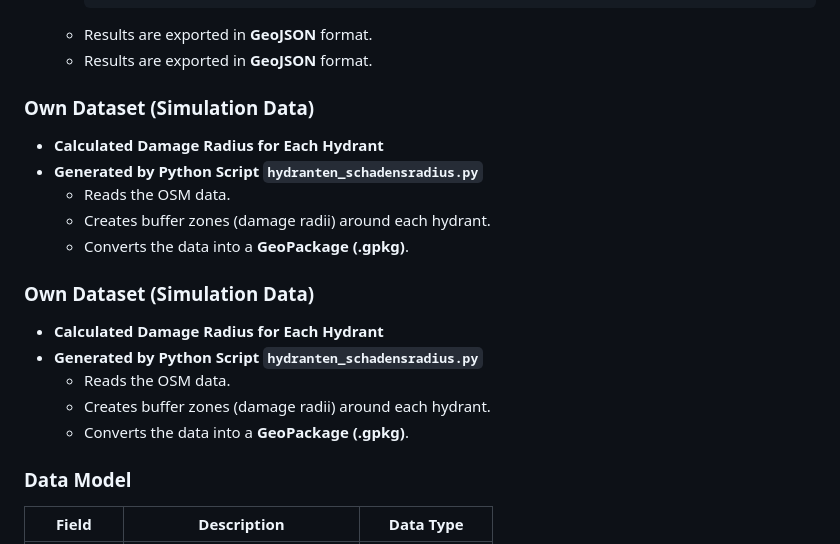
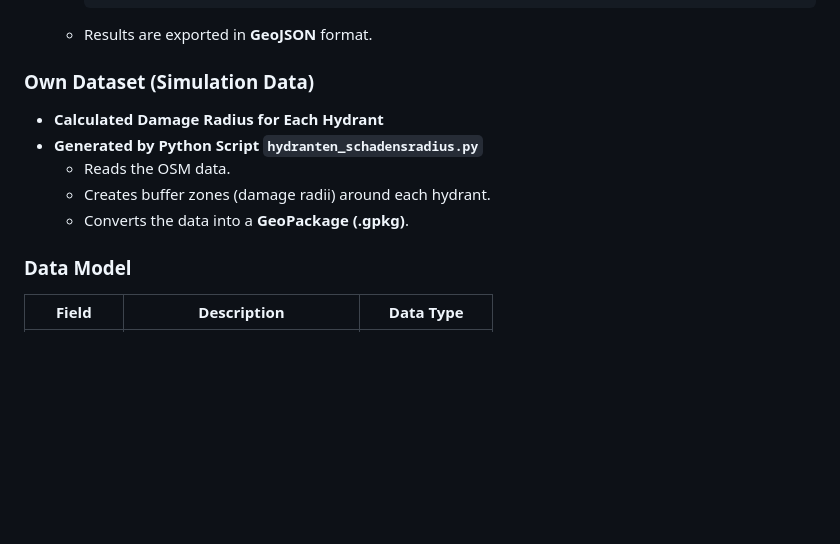
Before and after one commit to Beerejustin/SII-Projekt, a Markdown page: README.md, the part around one of its changes. Rendered like a GitHub page; blank space fills up the shorter version.

````diff
--- a/README.md
+++ b/README.md
@@ -40,7 +29,7 @@ This project simulates the potential impact of fire hydrant failures in Münster
     out skel qt;
     ```
   - Results are exported in **GeoJSON** format.
-  - Results are exported in **GeoJSON** format.
+
 
 ### Own Dataset (Simulation Data)
 - **Calculated Damage Radius for Each Hydrant**
@@ -48,12 +37,7 @@ This project simulates the potential impact of fire hydrant failures in Münster
   - Reads the OSM data.
   - Creates buffer zones (damage radii) around each hydrant.
   - Converts the data into a **GeoPackage (.gpkg)**.
-### Own Dataset (Simulation Data)
-- **Calculated Damage Radius for Each Hydrant**
-- **Generated by Python Script `hydranten_schadensradius.py`**
-  - Reads the OSM data.
-  - Creates buffer zones (damage radii) around each hydrant.
-  - Converts the data into a **GeoPackage (.gpkg)**.
+
 
 ### Data Model
 | **Field**       | **Description**                     | **Data Type**  |
````
Also changed, not shown: other parts of README.md (+1 -23 lines).
